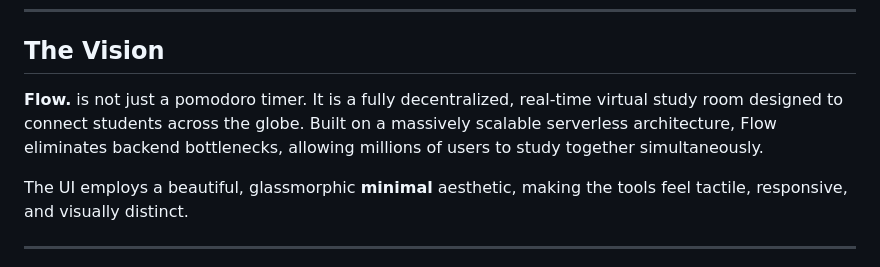
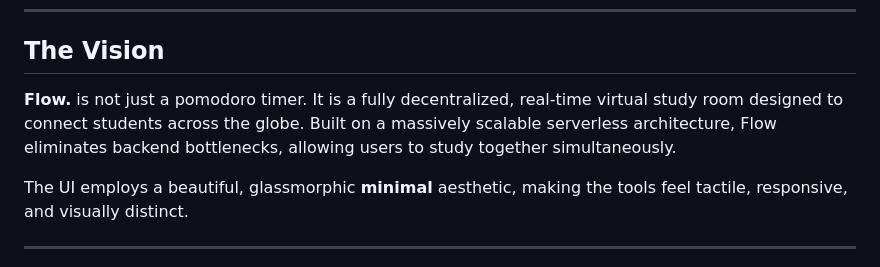
Before and after one commit to ManasDasri/Flow-study, a Markdown page: README.md, the part around the change. Rendered like a GitHub page.

Commit message:
Simplify description of Flow's capabilities
Removed 'millions of' to simplify the description.

```diff
--- a/README.md
+++ b/README.md
@@ -20,7 +20,7 @@
 
 ## The Vision
 
-**Flow.** is not just a pomodoro timer. It is a fully decentralized, real-time virtual study room designed to connect students across the globe. Built on a massively scalable serverless architecture, Flow eliminates backend bottlenecks, allowing millions of users to study together simultaneously.
+**Flow.** is not just a pomodoro timer. It is a fully decentralized, real-time virtual study room designed to connect students across the globe. Built on a massively scalable serverless architecture, Flow eliminates backend bottlenecks, allowing users to study together simultaneously.
 
 The UI employs a beautiful, glassmorphic **minimal** aesthetic, making the tools feel tactile, responsive, and visually distinct.
 
```
